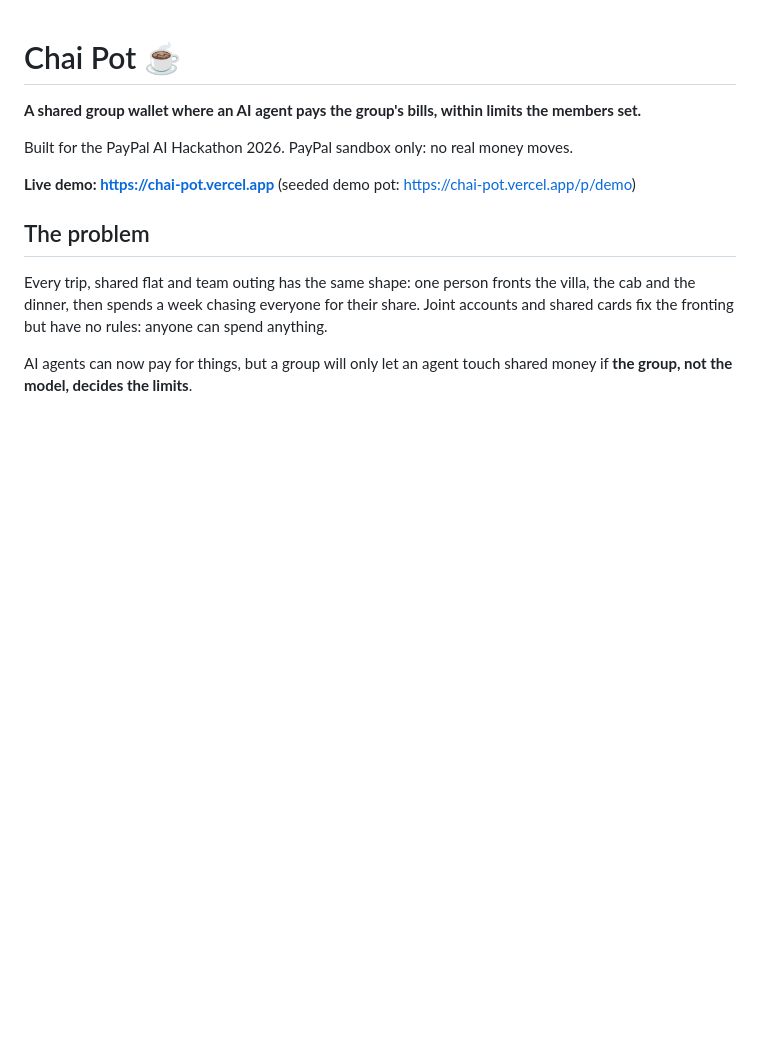
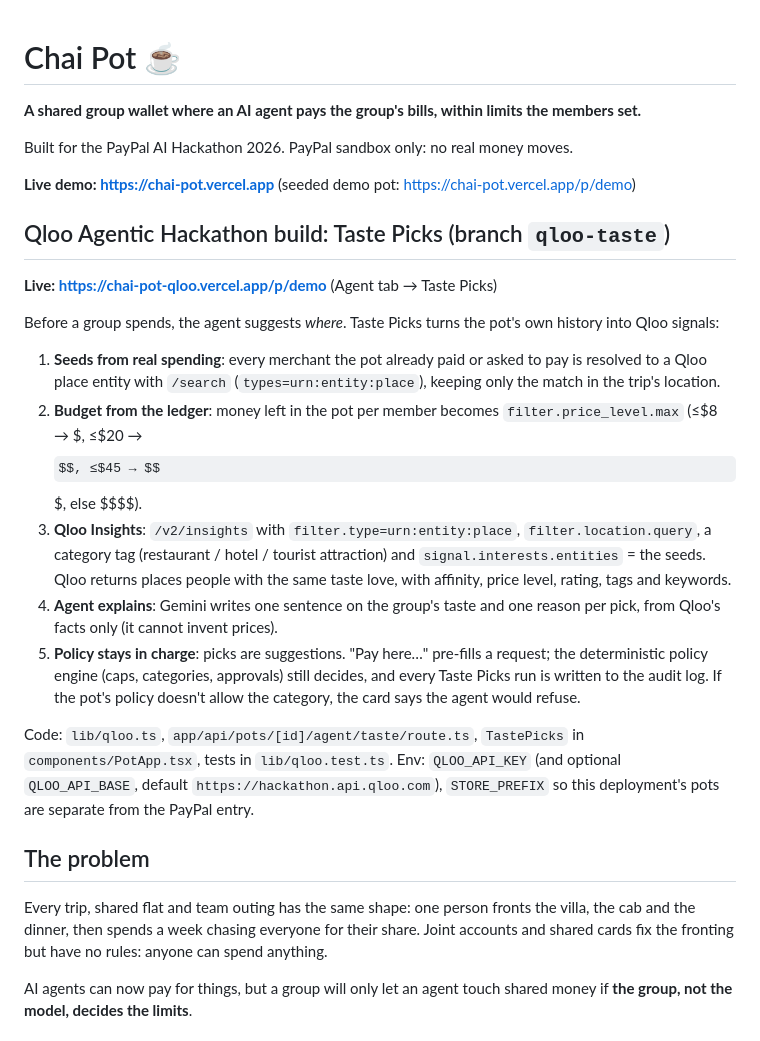
Before and after one commit to farahkhan199232-dot/new, a Markdown page: README.md, the part around the change. Rendered like a GitHub page; some formulas as TeX source; blank space fills up the shorter version.

Commit message:
README: Qloo Taste Picks

```diff
--- a/README.md
+++ b/README.md
@@ -5,6 +5,20 @@
 Built for the PayPal AI Hackathon 2026. PayPal sandbox only: no real money moves.
 
 **Live demo: https://chai-pot.vercel.app** (seeded demo pot: https://chai-pot.vercel.app/p/demo)
+
+## Qloo Agentic Hackathon build: Taste Picks (branch `qloo-taste`)
+
+**Live: https://chai-pot-qloo.vercel.app/p/demo** (Agent tab → Taste Picks)
+
+Before a group spends, the agent suggests *where*. Taste Picks turns the pot's own history into Qloo signals:
+
+1. **Seeds from real spending**: every merchant the pot already paid or asked to pay is resolved to a Qloo place entity with `/search` (`types=urn:entity:place`), keeping only the match in the trip's location.
+2. **Budget from the ledger**: money left in the pot per member becomes `filter.price_level.max` (≤$8 → $, ≤$20 → $$, ≤$45 → $$$, else $$$$).
+3. **Qloo Insights**: `/v2/insights` with `filter.type=urn:entity:place`, `filter.location.query`, a category tag (restaurant / hotel / tourist attraction) and `signal.interests.entities` = the seeds. Qloo returns places people with the same taste love, with affinity, price level, rating, tags and keywords.
+4. **Agent explains**: Gemini writes one sentence on the group's taste and one reason per pick, from Qloo's facts only (it cannot invent prices).
+5. **Policy stays in charge**: picks are suggestions. "Pay here…" pre-fills a request; the deterministic policy engine (caps, categories, approvals) still decides, and every Taste Picks run is written to the audit log. If the pot's policy doesn't allow the category, the card says the agent would refuse.
+
+Code: `lib/qloo.ts`, `app/api/pots/[id]/agent/taste/route.ts`, `TastePicks` in `components/PotApp.tsx`, tests in `lib/qloo.test.ts`. Env: `QLOO_API_KEY` (and optional `QLOO_API_BASE`, default `https://hackathon.api.qloo.com`), `STORE_PREFIX` so this deployment's pots are separate from the PayPal entry.
 
 ## The problem
 
```
